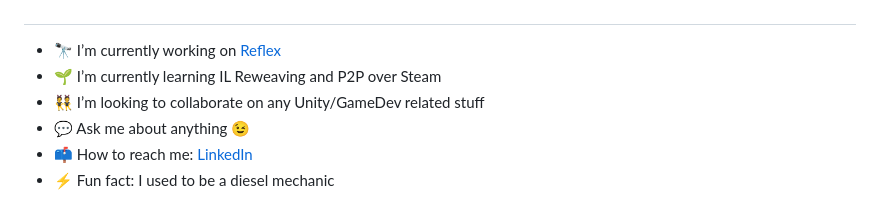
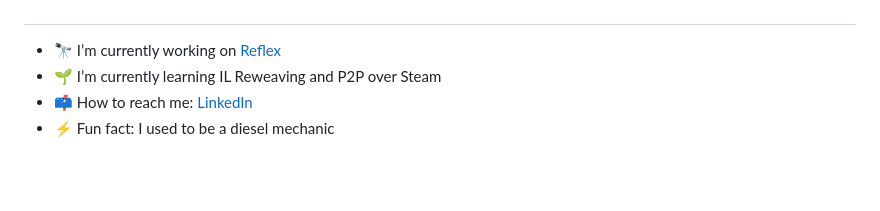
Before and after one commit to gustavopsantos/gustavopsantos, a Markdown page: README.md, the part around the change. GitHub-like rendering; blank space fills up the shorter version.

```diff
--- a/README.md
+++ b/README.md
@@ -21,8 +21,6 @@
 
 - 🔭 I’m currently working on [Reflex](https://github.com/gustavopsantos/reflex)
 - 🌱 I’m currently learning IL Reweaving and P2P over Steam
-- 👯 I’m looking to collaborate on any Unity/GameDev related stuff
-- 💬 Ask me about anything 😉
 - 📫 How to reach me: [LinkedIn](https://www.linkedin.com/in/codinggustavo/)
 - ⚡ Fun fact: I used to be a diesel mechanic
 
```
